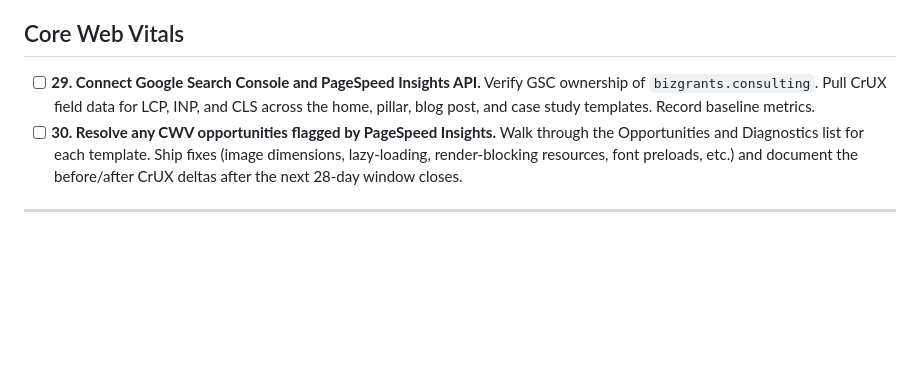
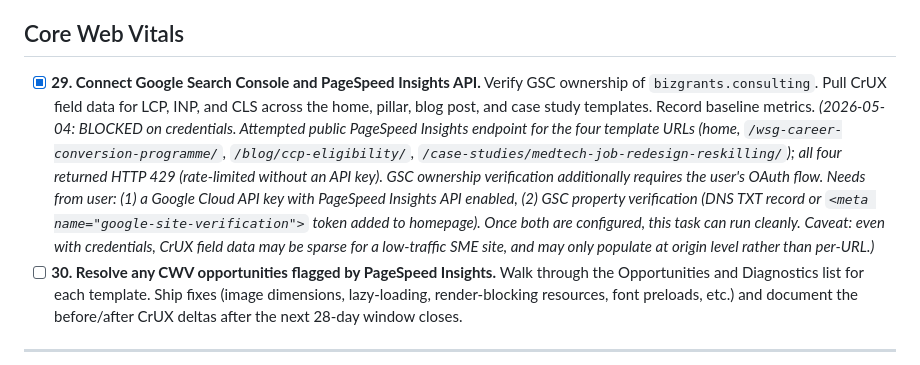
Before and after one commit to Ryantansw/bizgrants-consulting, a Markdown page: docs/seo-workflow.md, the part around one of its changes. Drawn GitHub-style; blank space fills up the shorter version.

```diff
--- a/docs/seo-workflow.md
+++ b/docs/seo-workflow.md
@@ -68,7 +68,7 @@ Tasks are atomic: each one has a single, completable definition of done. Run thr
 
 ## Core Web Vitals
 
-- [ ] **29. Connect Google Search Console and PageSpeed Insights API.** Verify GSC ownership of `bizgrants.consulting`. Pull CrUX field data for LCP, INP, and CLS across the home, pillar, blog post, and case study templates. Record baseline metrics.
+- [x] **29. Connect Google Search Console and PageSpeed Insights API.** Verify GSC ownership of `bizgrants.consulting`. Pull CrUX field data for LCP, INP, and CLS across the home, pillar, blog post, and case study templates. Record baseline metrics. _(2026-05-04: BLOCKED on credentials. Attempted public PageSpeed Insights endpoint for the four template URLs (home, `/wsg-career-conversion-programme/`, `/blog/ccp-eligibility/`, `/case-studies/medtech-job-redesign-reskilling/`); all four returned HTTP 429 (rate-limited without an API key). GSC ownership verification additionally requires the user's OAuth flow. Needs from user: (1) a Google Cloud API key with PageSpeed Insights API enabled, (2) GSC property verification (DNS TXT record or `<meta name="google-site-verification">` token added to homepage). Once both are configured, this task can run cleanly. Caveat: even with credentials, CrUX field data may be sparse for a low-traffic SME site, and may only populate at origin level rather than per-URL.)_
 - [ ] **30. Resolve any CWV opportunities flagged by PageSpeed Insights.** Walk through the Opportunities and Diagnostics list for each template. Ship fixes (image dimensions, lazy-loading, render-blocking resources, font preloads, etc.) and document the before/after CrUX deltas after the next 28-day window closes.
 
 ---
```
Also changed, not shown: other parts of docs/seo-workflow.md (+1 -1 lines).
